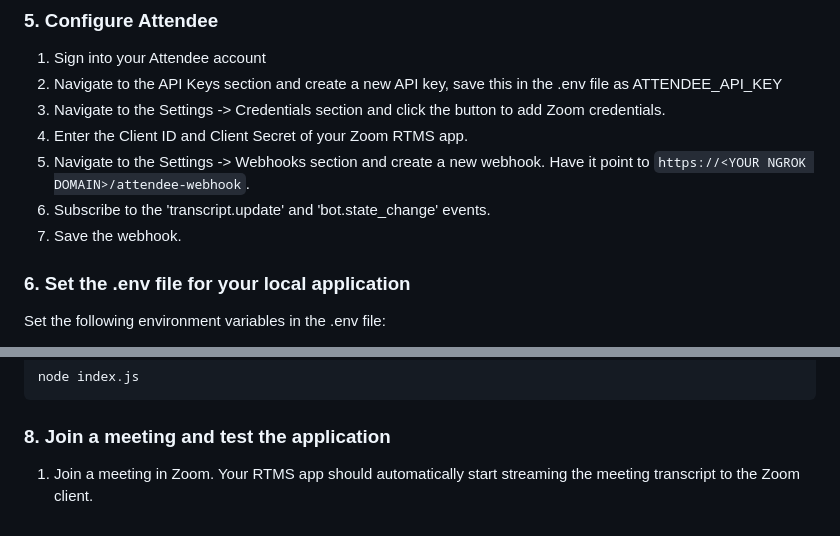
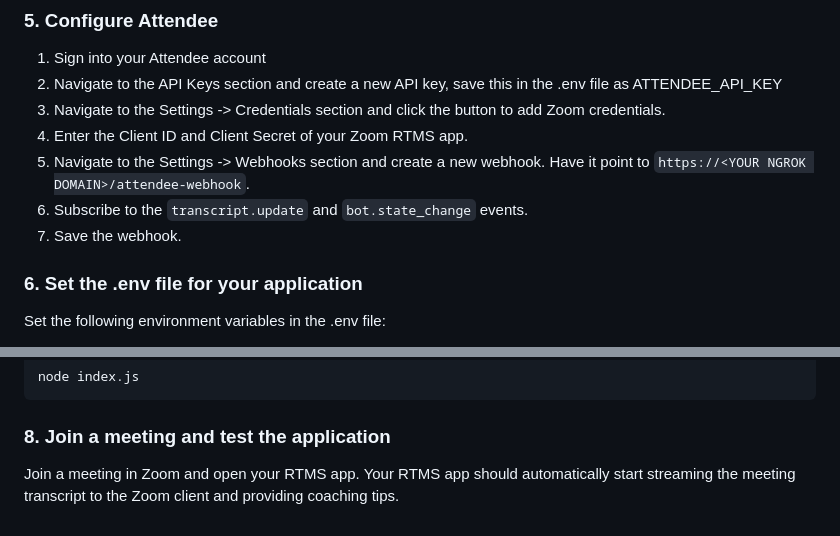
Before and after one commit to attendee-labs/rtms-sales-coach-example, a Markdown page: README.md, 2 parts joined by grey strips. GitHub-like rendering.

Commit message:
small tweaks

```diff
--- a/README.md
+++ b/README.md
@@ -89,10 +89,10 @@ npm install
 3. Navigate to the Settings -> Credentials section and click the button to add Zoom credentials.
 4. Enter the Client ID and Client Secret of your Zoom RTMS app.
 5. Navigate to the Settings -> Webhooks section and create a new webhook. Have it point to `https://<YOUR NGROK DOMAIN>/attendee-webhook`.
-6. Subscribe to the 'transcript.update' and 'bot.state_change' events.
+6. Subscribe to the `transcript.update` and `bot.state_change` events.
 7. Save the webhook.
 
-### 6. Set the .env file for your local application
+### 6. Set the .env file for your application
 
 Set the following environment variables in the .env file:
    - ATTENDEE_API_KEY=`<YOUR ATTENDEE API KEY>`
@@ -108,4 +108,4 @@ node index.js
 
 ### 8. Join a meeting and test the application
 
-1. Join a meeting in Zoom. Your RTMS app should automatically start streaming the meeting transcript to the Zoom client.
+Join a meeting in Zoom and open your RTMS app. Your RTMS app should automatically start streaming the meeting transcript to the Zoom client and providing coaching tips.
```
